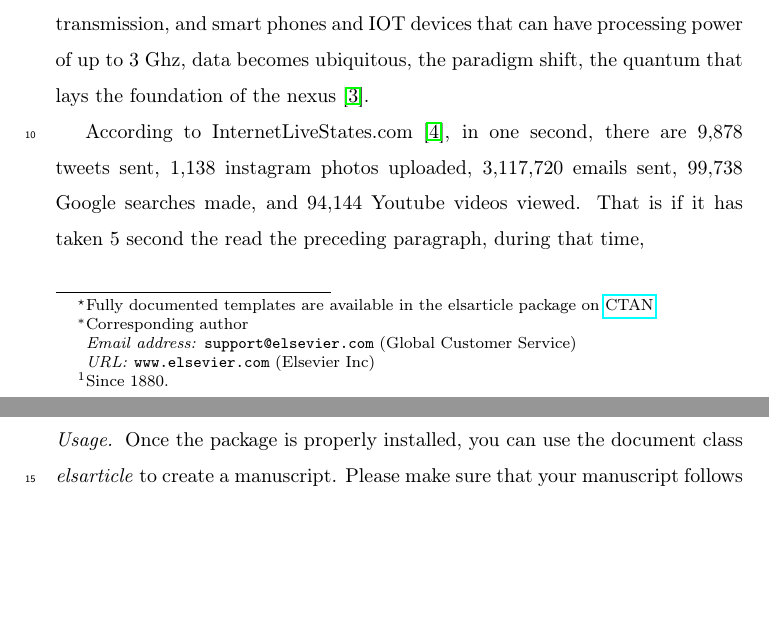
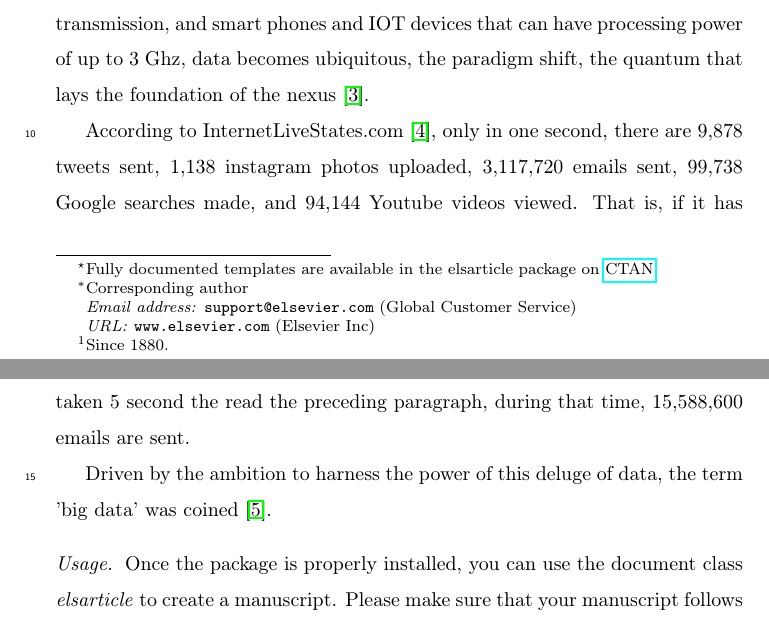
Before and after one commit to Polyhistor/Cybermycelium-Distributed-domain-driven-architecture-for-big-data-systems, a LaTeX paper (elsarticle-template.tex): two parts of pages 1 and 2 of 3, joined at a grey line, cut so that both start at the same text, the shorter picture padded with empty space. Compiled offline with pdfLaTeX.

Commit message:
added a sentence

```diff
--- a/elsarticle-template.tex
+++ b/elsarticle-template.tex
@@ -77,9 +77,9 @@ This template helps you to create a properly formatted \LaTeX\ manuscript.
 
 Since the dawn of internet and world wide web, humanity has witnessed a degree of connection beyond reckoning. The proliferation of digital devices pervaded with various applications that account for almost all aspect of humanity, have created cyber communities that constantly mutate \cite{AtaeiACIS}; \cite{AtaeiBigDataEnvirons}. In a world where we have network infrastructures that can support up to 250Mbps of data transmission, and smart phones and IOT devices that can have processing power of up to 3 Ghz, data becomes ubiquitous, the paradigm shift, the quantum that lays the foundation of the nexus \cite{AtaeiApsec}.
 
-According to InternetLiveStates.com \cite{internet2019internet}, in one second, there are 9,878 tweets sent, 1,138 instagram photos uploaded, 3,117,720 emails sent, 99,738 Google searches made, and 94,144 Youtube videos viewed. That is if it has taken 5 second the read the preceding paragraph, during that time,
+According to InternetLiveStates.com \cite{internet2019internet}, only in one second, there are 9,878 tweets sent, 1,138 instagram photos uploaded, 3,117,720 emails sent, 99,738 Google searches made, and 94,144 Youtube videos viewed. That is, if it has taken 5 second the read the preceding paragraph, during that time, 15,588,600 emails are sent.
 
-
+Driven by the ambition to harness the power of this deluge of data, the term 'big data' was coined \cite{lycett2013datafication}.
 
 
 
```
Also changed, not shown: elsarticle-template.bbl, elsarticle-template.pdf, 5 other files.
